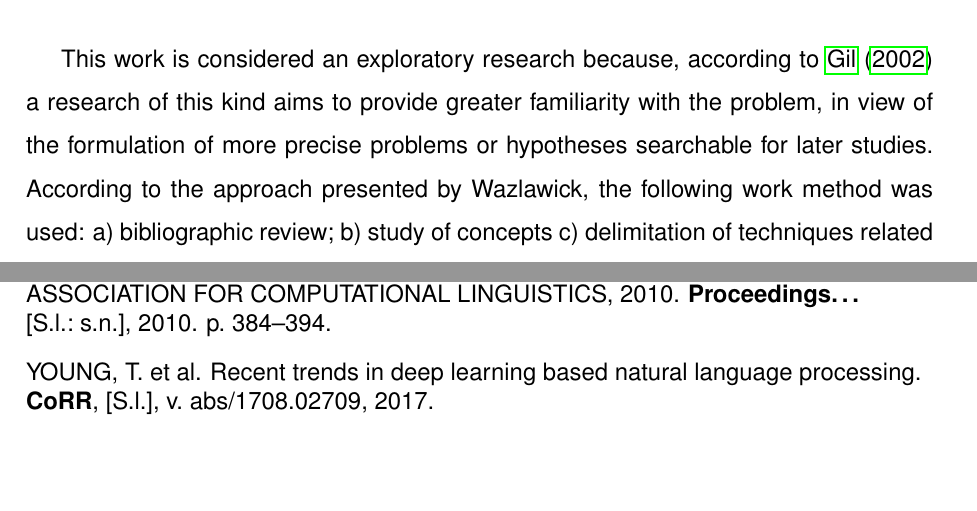
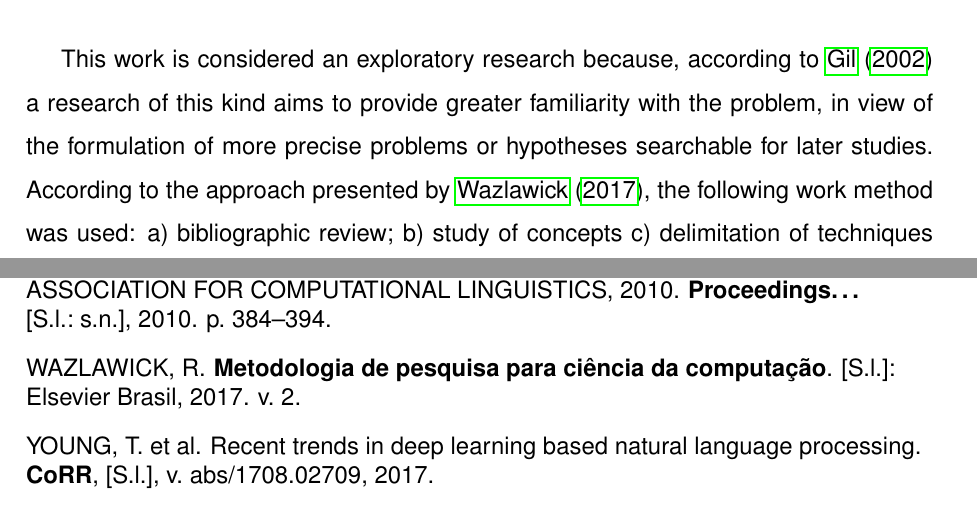
Before and after one commit to eberlitz/TCC2, a LaTeX document (main.tex, which reads 1_introduction.tex): two parts of pages 7 and 32 of 32, joined at a grey line, cut so that both start at the same text, the shorter picture padded with empty space. Compiled offline with pdfLaTeX.

Commit message:
added reference

```diff
--- a/1_introduction.tex
+++ b/1_introduction.tex
@@ -58,7 +58,7 @@ With the possibility of access to pre-trained word embeddings including in the P
 \subsection{Methodology}
 
 This work is considered an exploratory research because, according to \citetexto{gil2002elaborar} a research of this kind aims to provide greater familiarity with the problem, in view of the formulation of more precise problems or hypotheses searchable for later studies.
-According to the approach presented by Wazlawick, the following work method was used: a) bibliographic review; b) study of concepts c) delimitation of techniques related to the experiment; d) study and analysis of works related to the theme; e) definition of the experiment; f) implementation and execution of the experiment; g) evaluation.
+According to the approach presented by \citetexto{wazlawick2017metodologia}, the following work method was used: a) bibliographic review; b) study of concepts c) delimitation of techniques related to the experiment; d) study and analysis of works related to the theme; e) definition of the experiment; f) implementation and execution of the experiment; g) evaluation.
 
 % --------------------------------------------------------------
 \subsection{Structure of the paper}
```
Also changed, not shown: main.pdf (added).
